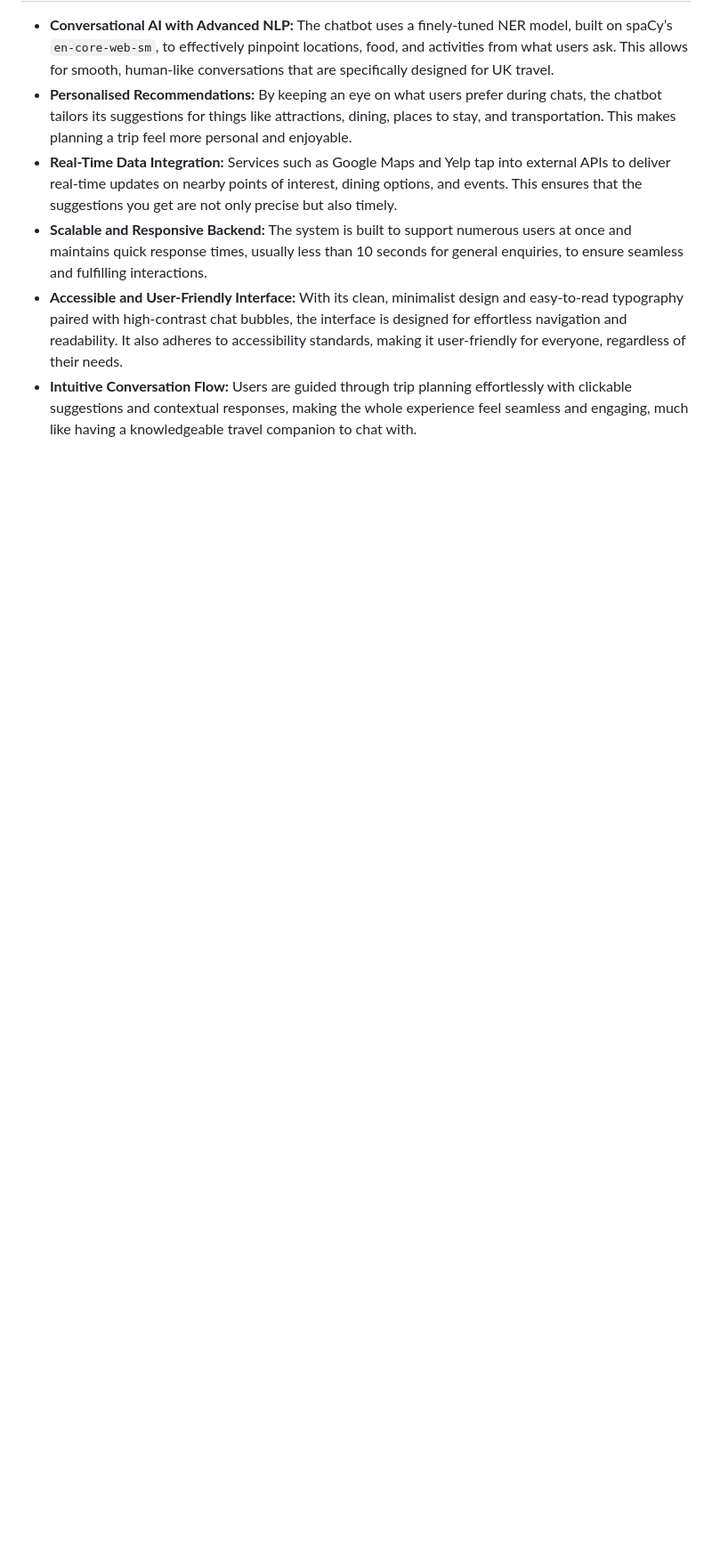
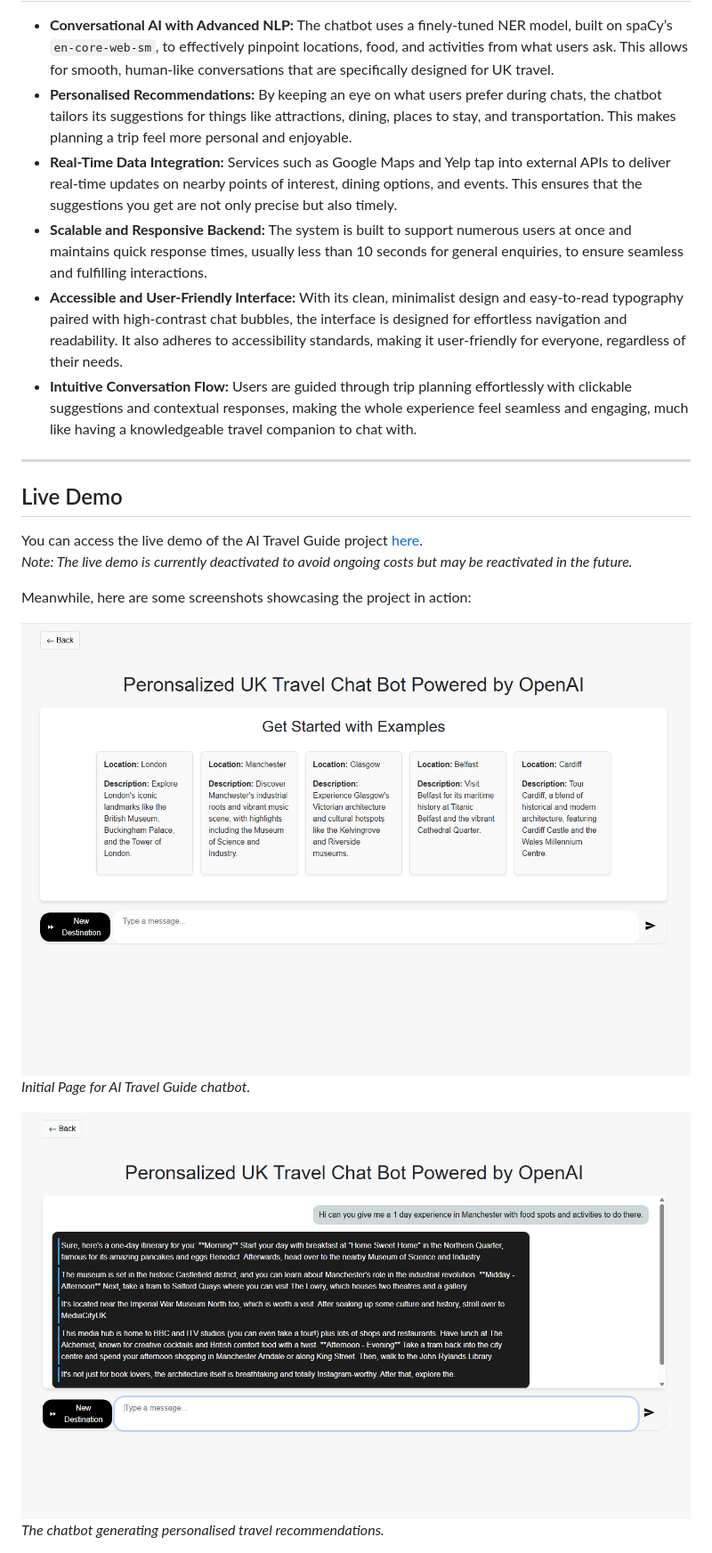
Before and after one commit to Zakir09/Travel-Chatbot, a Markdown page: README.md, the part around one of its changes. Shown at 89% size. GitHub-like rendering; blank space fills up the shorter version.

```diff
--- a/README.md
+++ b/README.md
@@ -50,3 +50,19 @@ In the long run, the chatbot evolved from a simple tech development into a great
 - **Scalable and Responsive Backend:** </br> The system is built to support numerous users at once and maintains quick response times, usually less than 10 seconds for general enquiries, to ensure seamless and fulfilling interactions.
 - **Accessible and User-Friendly Interface:** </br> With its clean, minimalist design and easy-to-read typography paired with high-contrast chat bubbles, the interface is designed for effortless navigation and readability. It also adheres to accessibility standards, making it user-friendly for everyone, regardless of their needs.
 - **Intuitive Conversation Flow:** </br> Users are guided through trip planning effortlessly with clickable suggestions and contextual responses, making the whole experience feel seamless and engaging, much like having a knowledgeable travel companion to chat with.
+
+---
+
+<h2 id="live-demo">Live Demo</h2>
+
+You can access the live demo of the AI Travel Guide project [here](https://ai-travel-guide-30f005e79499.herokuapp.com/).
+*Note: The live demo is currently deactivated to avoid ongoing costs but may be reactivated in the future.*
+
+Meanwhile, here are some screenshots showcasing the project in action:
+
+![Demo screenshot 1](assets/demo-1.png)
+*Initial Page for AI Travel Guide chatbot.*
+
+![Demo screenshot 2](assets/demo-2.png)
+*The chatbot generating personalised travel recommendations.*
+
```
Also changed, not shown: other parts of README.md (+2 -0 lines).
